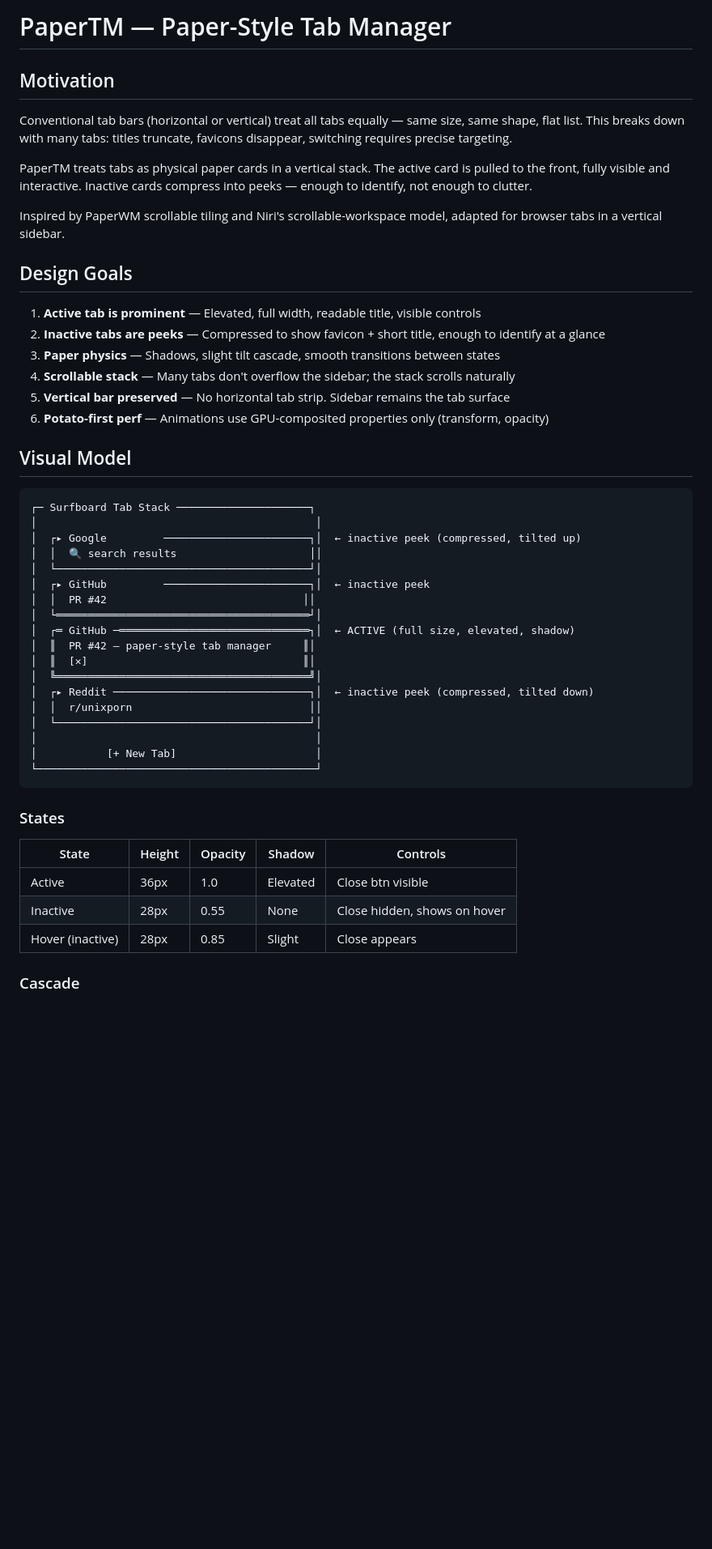
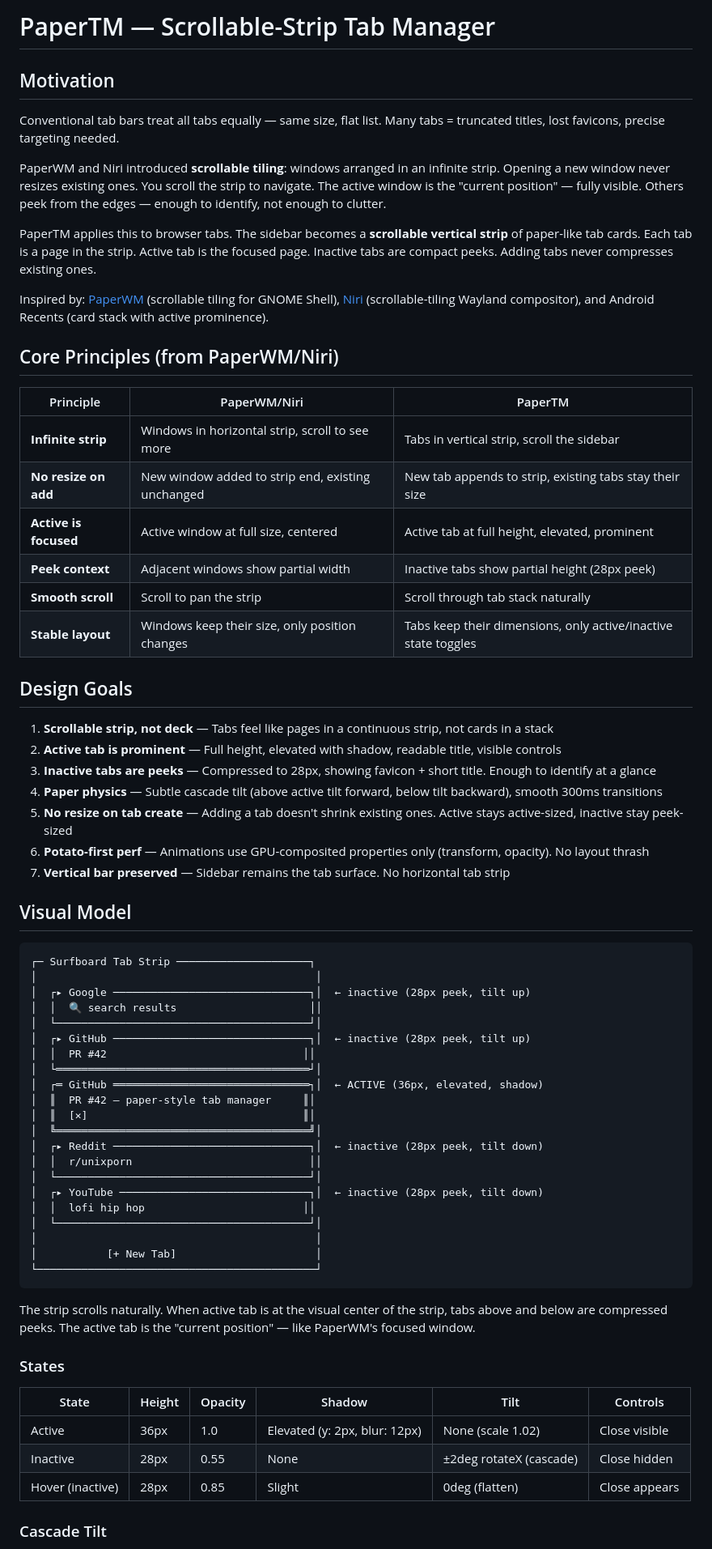
Before and after one commit to Callmeamps/Surfboard, a Markdown page: docs/papertm-spec.md, the part around one of its changes. Shown at 81% size. Rendered like a GitHub page; blank space fills up the shorter version.

````diff
--- a/docs/papertm-spec.md
+++ b/docs/papertm-spec.md
@@ -1,52 +1,71 @@
-# PaperTM — Paper-Style Tab Manager
+# PaperTM — Scrollable-Strip Tab Manager
 
 ## Motivation
 
-Conventional tab bars (horizontal or vertical) treat all tabs equally — same size, same shape, flat list. This breaks down with many tabs: titles truncate, favicons disappear, switching requires precise targeting.
+Conventional tab bars treat all tabs equally — same size, flat list. Many tabs = truncated titles, lost favicons, precise targeting needed.
 
-PaperTM treats tabs as physical paper cards in a vertical stack. The active card is pulled to the front, fully visible and interactive. Inactive cards compress into peeks — enough to identify, not enough to clutter.
+PaperWM and Niri introduced **scrollable tiling**: windows arranged in an infinite strip. Opening a new window never resizes existing ones. You scroll the strip to navigate. The active window is the "current position" — fully visible. Others peek from the edges — enough to identify, not enough to clutter.
 
-Inspired by PaperWM scrollable tiling and Niri's scrollable-workspace model, adapted for browser tabs in a vertical sidebar.
+PaperTM applies this to browser tabs. The sidebar becomes a **scrollable vertical strip** of paper-like tab cards. Each tab is a page in the strip. Active tab is the focused page. Inactive tabs are compact peeks. Adding tabs never compresses existing ones.
+
+Inspired by: [PaperWM](https://github.com/paperwm/PaperWM) (scrollable tiling for GNOME Shell), [Niri](https://github.com/niri-wm/niri) (scrollable-tiling Wayland compositor), and Android Recents (card stack with active prominence).
+
+## Core Principles (from PaperWM/Niri)
+
+| Principle | PaperWM/Niri | PaperTM |
+|-----------|-------------|---------|
+| **Infinite strip** | Windows in horizontal strip, scroll to see more | Tabs in vertical strip, scroll the sidebar |
+| **No resize on add** | New window added to strip end, existing unchanged | New tab appends to strip, existing tabs stay their size |
+| **Active is focused** | Active window at full size, centered | Active tab at full height, elevated, prominent |
+| **Peek context** | Adjacent windows show partial width | Inactive tabs show partial height (28px peek) |
+| **Smooth scroll** | Scroll to pan the strip | Scroll through tab stack naturally |
+| **Stable layout** | Windows keep their size, only position changes | Tabs keep their dimensions, only active/inactive state toggles |
 
 ## Design Goals
 
-1. **Active tab is prominent** — Elevated, full width, readable title, visible controls
-2. **Inactive tabs are peeks** — Compressed to show favicon + short title, enough to identify at a glance
-3. **Paper physics** — Shadows, slight tilt cascade, smooth transitions between states
-4. **Scrollable stack** — Many tabs don't overflow the sidebar; the stack scrolls naturally
-5. **Vertical bar preserved** — No horizontal tab strip. Sidebar remains the tab surface
-6. **Potato-first perf** — Animations use GPU-composited properties only (transform, opacity)
+1. **Scrollable strip, not deck** — Tabs feel like pages in a continuous strip, not cards in a stack
+2. **Active tab is prominent** — Full height, elevated with shadow, readable title, visible controls
+3. **Inactive tabs are peeks** — Compressed to 28px, showing favicon + short title. Enough to identify at a glance
+4. **Paper physics** — Subtle cascade tilt (above active tilt forward, below tilt backward), smooth 300ms transitions
+5. **No resize on tab create** — Adding a tab doesn't shrink existing ones. Active stays active-sized, inactive stay peek-sized
+6. **Potato-first perf** — Animations use GPU-composited properties only (transform, opacity). No layout thrash
+7. **Vertical bar preserved** — Sidebar remains the tab surface. No horizontal tab strip
 
 ## Visual Model
 
 ```
-┌─ Surfboard Tab Stack ─────────────────────┐
+┌─ Surfboard Tab Strip ─────────────────────┐
 │                                            │
-│  ┌▸ Google         ───────────────────────┐│  ← inactive peek (compressed, tilted up)
+│  ┌▸ Google ───────────────────────────────┐│  ← inactive (28px peek, tilt up)
 │  │  🔍 search results                     ││
 │  └────────────────────────────────────────┘│
-│  ┌▸ GitHub         ───────────────────────┐│  ← inactive peek
+│  ┌▸ GitHub ───────────────────────────────┐│  ← inactive (28px peek, tilt up)
 │  │  PR #42                               ││
 │  └════════════════════════════════════════┘│
-│  ┌═ GitHub ─══════════════════════════════┐│  ← ACTIVE (full size, elevated, shadow)
+│  ┌═ GitHub ═══════════════════════════════┐│  ← ACTIVE (36px, elevated, shadow)
 │  ║  PR #42 — paper-style tab manager     ║│
 │  ║  [✕]                                  ║│
 │  ╚════════════════════════════════════════╝│
-│  ┌▸ Reddit ───────────────────────────────┐│  ← inactive peek (compressed, tilted down)
+│  ┌▸ Reddit ───────────────────────────────┐│  ← inactive (28px peek, tilt down)
 │  │  r/unixporn                            ││
+│  └────────────────────────────────────────┘│
+│  ┌▸ YouTube ──────────────────────────────┐│  ← inactive (28px peek, tilt down)
+│  │  lofi hip hop                         ││
 │  └────────────────────────────────────────┘│
 │                                            │
 │           [+ New Tab]                      │
 └────────────────────────────────────────────┘
 ```
 
+The strip scrolls naturally. When active tab is at the visual center of the strip, tabs above and below are compressed peeks. The active tab is the "current position" — like PaperWM's focused window.
+
 ### States
 
-| State | Height | Opacity | Shadow | Controls |
-|-------|--------|---------|--------|----------|
-| Active | 36px | 1.0 | Elevated | Close btn visible |
-| Inactive | 28px | 0.55 | None | Close hidden, shows on hover |
-| Hover (inactive) | 28px | 0.85 | Slight | Close appears |
+| State | Height | Opacity | Shadow | Tilt | Controls |
+|-------|--------|---------|--------|------|----------|
+| Active | 36px | 1.0 | Elevated (y: 2px, blur: 12px) | None (scale 1.02) | Close visible |
+| Inactive | 28px | 0.55 | None | ±2deg rotateX (cascade) | Close hidden |
+| Hover (inactive) | 28px | 0.85 | Slight | 0deg (flatten) | Close appears |
 
-### Cascade
+### Cascade Tilt
 
````
Also changed, not shown: other parts of docs/papertm-spec.md (+83 -46 lines).
